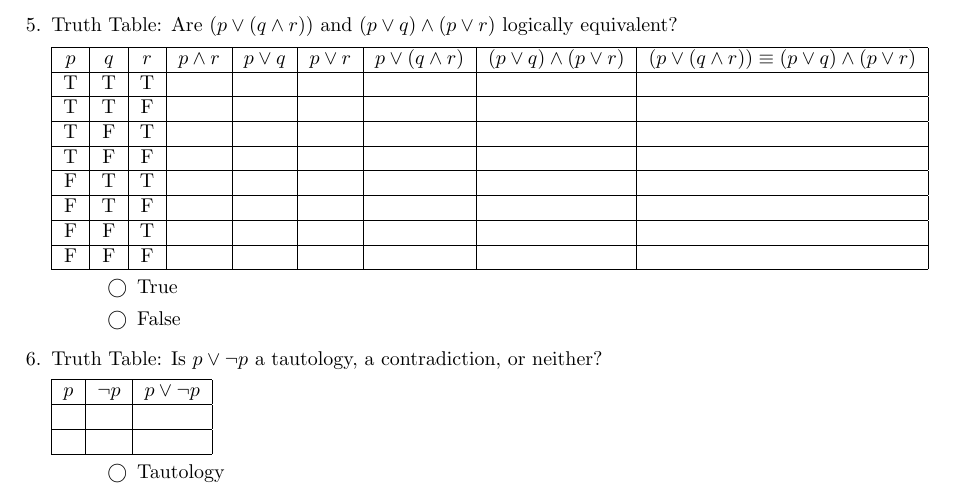
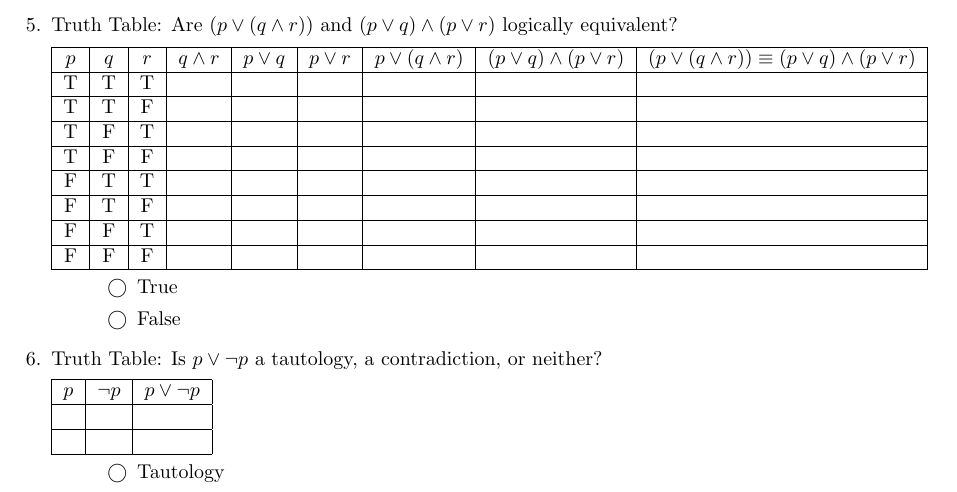
Before and after one commit to Pursn/MTH-181-Discrete-Mathematics-I, a LaTeX problem sheet (2.1/main.tex): part of page 2 of 2, cut so that both start at the same text. Compiled offline with pdfLaTeX.

Commit message:
Fix logical equivalence truth table formatting

```diff
--- a/2.1/main.tex
+++ b/2.1/main.tex
@@ -88,7 +88,7 @@
 
         \begin{tabular}{|c|c|c|c|c|c|c|c|c|}
             \hline
-            $p$ & $q$ & $r$ & $p \land r$ & $p \lor q$ & $p \lor r$ & $p \lor (q \land r)$ & $(p \lor q)\land(p \lor r)$ & $(p \lor (q \land r)) \equiv (p \lor q)\land(p \lor r)$\\ \hline
+            $p$ & $q$ & $r$ & $q \land r$ & $p \lor q$ & $p \lor r$ & $p \lor (q \land r)$ & $(p \lor q)\land(p \lor r)$ & $(p \lor (q \land r)) \equiv (p \lor q)\land(p \lor r)$\\ \hline
             T & T & T &  &  &  &  &  &  \\ \hline
             T & T & F &  &  &  &  &  &  \\ \hline
             T & F & T &  &  &  &  &  &  \\ \hline
```
